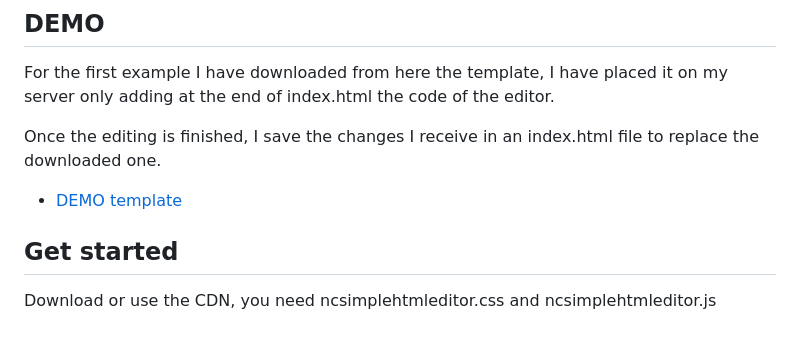
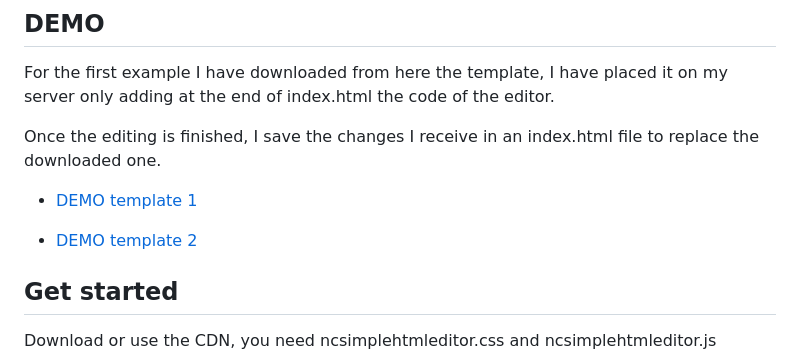
Before and after one commit to FranBar1966/ncSimpleHtmlEditor, a Markdown page: README.md, the part around the change. Rendered like a GitHub page; blank space fills up the shorter version.

```diff
--- a/README.md
+++ b/README.md
@@ -13,7 +13,9 @@ For the first example I have downloaded from here the template, I have placed it
 
 Once the editing is finished, I save the changes I receive in an index.html file to replace the downloaded one.
 
-- [DEMO template](https://franbar1966.github.io/ncSimpleHtmlEditor/)
+- [DEMO template 1](https://franbar1966.github.io/ncSimpleHtmlEditor/2/)
+
+- [DEMO template 2](https://franbar1966.github.io/ncSimpleHtmlEditor/)
 
 
 ## Get started
```
